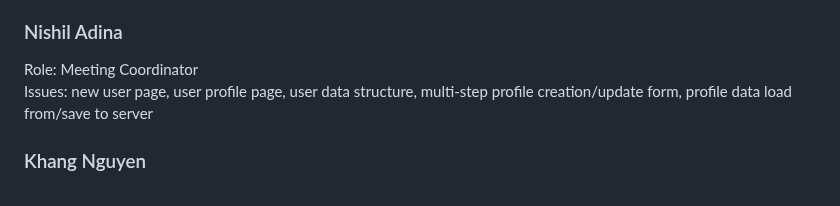
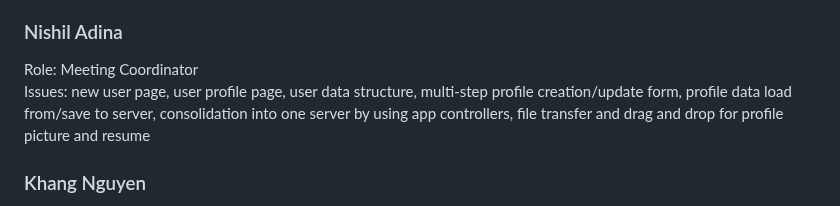
Before and after one commit to bjh26/326project, a Markdown page: README.md, the part around the change. Rendered like a GitHub page.

```diff
--- a/README.md
+++ b/README.md
@@ -35,7 +35,7 @@ Issues: saved postings, create a post, login page, home page screen, multi-step
 
 ### Nishil Adina
 Role: Meeting Coordinator\
-Issues: new user page, user profile page, user data structure, multi-step profile creation/update form, profile data load from/save to server
+Issues: new user page, user profile page, user data structure, multi-step profile creation/update form, profile data load from/save to server, consolidation into one server by using app controllers, file transfer and drag and drop for profile picture and resume
 
 
 ### Khang Nguyen
```
